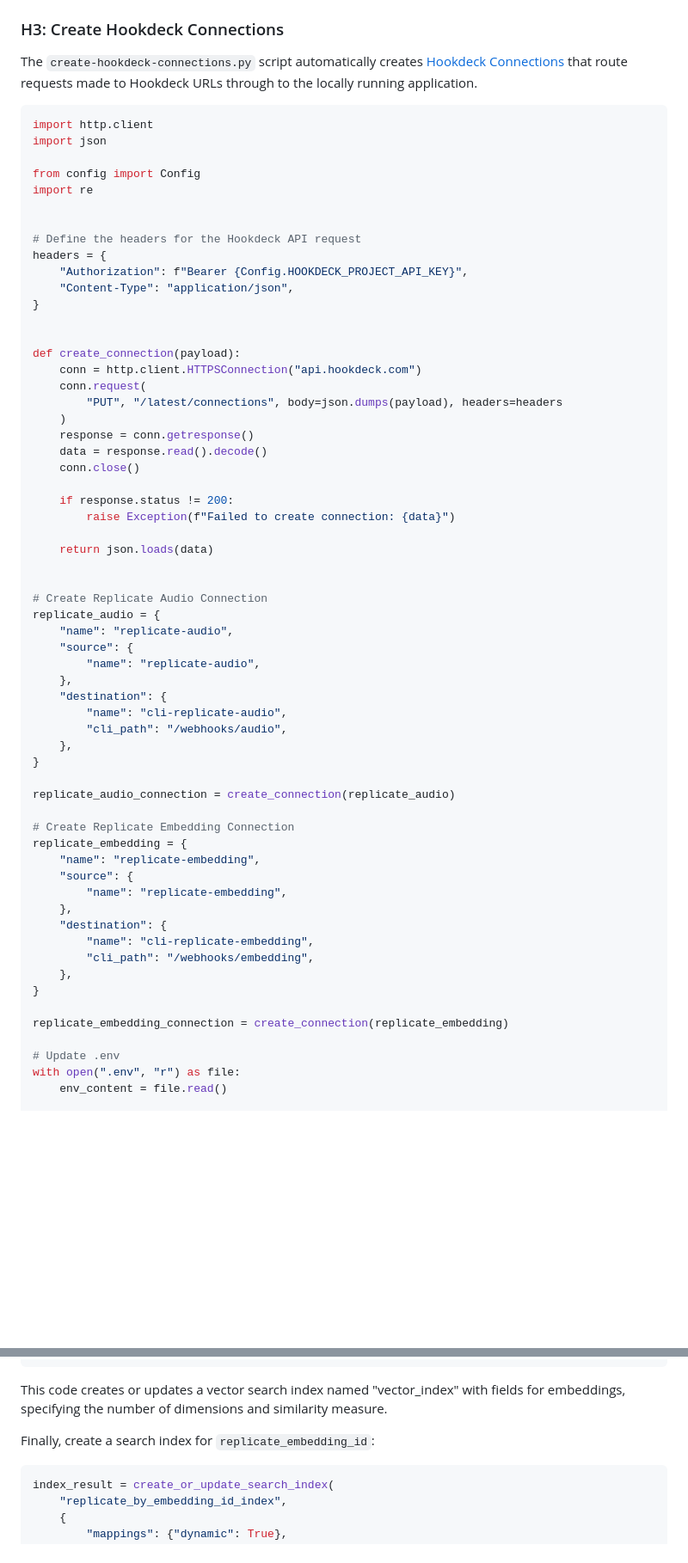
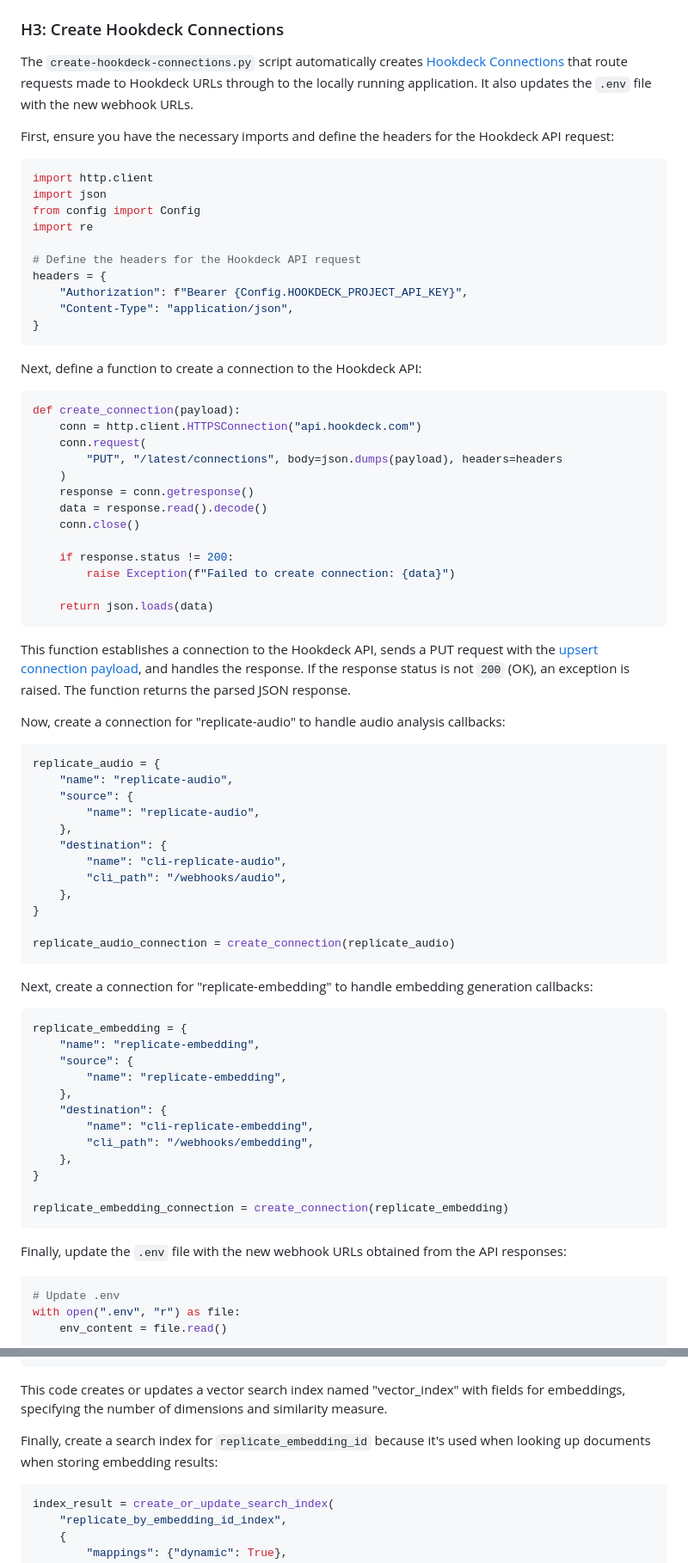
Before and after one commit to hookdeck/index-all-the-things, a Markdown page: tutorial/README.md, 2 parts joined by grey strips. Shown: that part at 86% size. Rendered like a GitHub page; blank space fills up the shorter version.

````diff
--- a/tutorial/README.md
+++ b/tutorial/README.md
@@ -76,23 +76,27 @@ Update the values within `.env` as follows:
 
 ### H3: Create Hookdeck Connections
 
-The `create-hookdeck-connections.py` script automatically creates [Hookdeck Connections](https://hookdeck.com/docs/connections?ref=mongodb-iatt) that route requests made to Hookdeck URLs through to the locally running application.
+The `create-hookdeck-connections.py` script automatically creates [Hookdeck Connections](https://hookdeck.com/docs/connections?ref=mongodb-iatt) that route requests made to Hookdeck URLs through to the locally running application. It also updates the `.env`
+file with the new webhook URLs.
 
-```py title="create-hookdeck-connections.py"
+First, ensure you have the necessary imports and define the headers for the Hookdeck API request:
+
+```py
 import http.client
 import json
-
 from config import Config
 import re
-
 
 # Define the headers for the Hookdeck API request
 headers = {
     "Authorization": f"Bearer {Config.HOOKDECK_PROJECT_API_KEY}",
     "Content-Type": "application/json",
 }
+```
 
+Next, define a function to create a connection to the Hookdeck API:
 
+```py
 def create_connection(payload):
     conn = http.client.HTTPSConnection("api.hookdeck.com")
     conn.request(
@@ -106,9 +110,13 @@ def create_connection(payload):
         raise Exception(f"Failed to create connection: {data}")
 
     return json.loads(data)
+```
 
+This function establishes a connection to the Hookdeck API, sends a PUT request with the [upsert connection payload](https://hookdeck.com/docs/api#createupdate-a-connection?ref=mongodb-iatt), and handles the response. If the response status is not `200` (OK), an exception is raised. The function returns the parsed JSON response.
 
-# Create Replicate Audio Connection
+Now, create a connection for "replicate-audio" to handle audio analysis callbacks:
+
+```py
 replicate_audio = {
     "name": "replicate-audio",
     "source": {
@@ -121,8 +129,11 @@ replicate_audio = {
 }
 
 replicate_audio_connection = create_connection(replicate_audio)
+```
 
-# Create Replicate Embedding Connection
+Next, create a connection for "replicate-embedding" to handle embedding generation callbacks:
+
+```py
 replicate_embedding = {
     "name": "replicate-embedding",
     "source": {
@@ -135,7 +146,11 @@ replicate_embedding = {
 }
 
 replicate_embedding_connection = create_connection(replicate_embedding)
+```
 
+Finally, update the `.env` file with the new webhook URLs obtained from the API responses:
+
+```py
 # Update .env
 with open(".env", "r") as file:
     env_content = file.read()
@@ -232,7 +245,7 @@ print(vector_result)
 
 This code creates or updates a vector search index named "vector_index" with fields for embeddings, specifying the number of dimensions and similarity measure.
 
-Finally, create a search index for `replicate_embedding_id`:
+Finally, create a search index for `replicate_embedding_id` because it's used when looking up documents when storing embedding results:
 
 ```py
 index_result = create_or_update_search_index(
````
Also changed, not shown: other parts of tutorial/README.md (+9 -67 lines).
